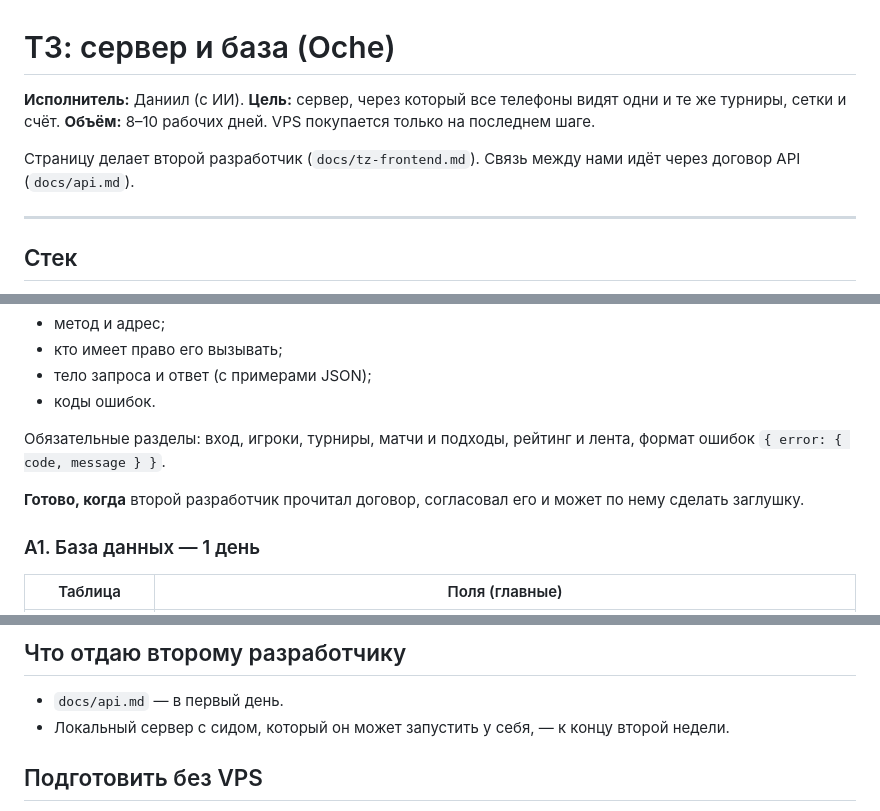
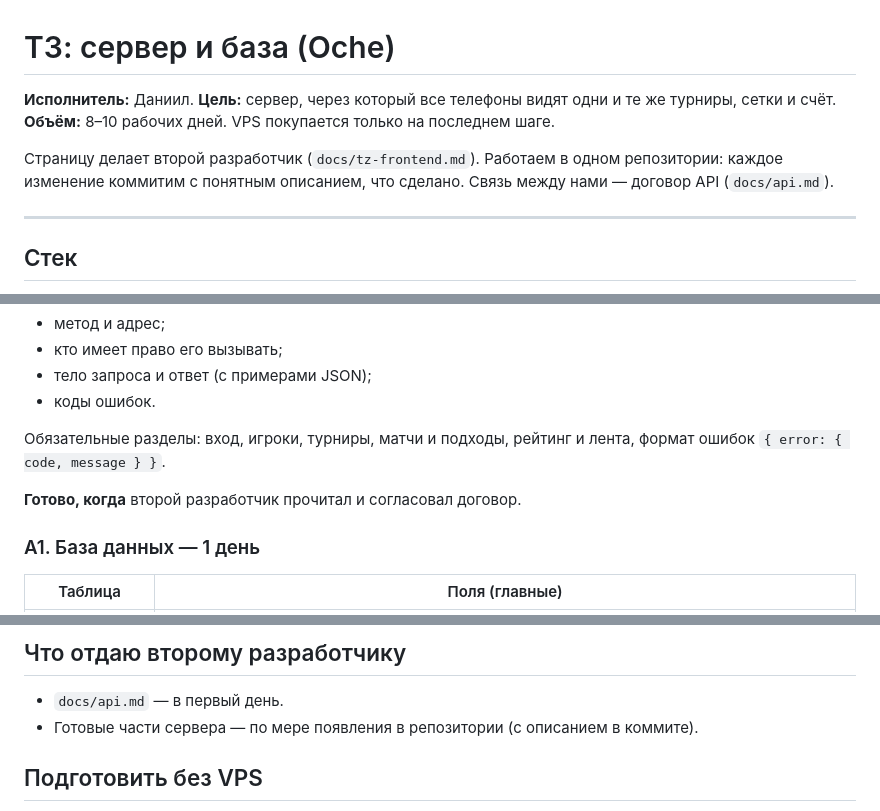
Before and after one commit to Daniryy/NTK_Darts, a Markdown page: docs/tz-backend.md, 3 parts joined by grey strips. GitHub-like rendering.

```diff
--- a/docs/tz-backend.md
+++ b/docs/tz-backend.md
@@ -1,10 +1,10 @@
 # ТЗ: сервер и база (Oche)
 
-**Исполнитель:** Даниил (с ИИ).
+**Исполнитель:** Даниил.
 **Цель:** сервер, через который все телефоны видят одни и те же турниры, сетки и счёт.
 **Объём:** 8–10 рабочих дней. VPS покупается только на последнем шаге.
 
-Страницу делает второй разработчик (`docs/tz-frontend.md`). Связь между нами идёт через договор API (`docs/api.md`).
+Страницу делает второй разработчик (`docs/tz-frontend.md`). Работаем в одном репозитории: каждое изменение коммитим с понятным описанием, что сделано. Связь между нами — договор API (`docs/api.md`).
 
 ---
 
@@ -38,7 +38,7 @@ docs/        api.md, server-load.md
 
 Обязательные разделы: вход, игроки, турниры, матчи и подходы, рейтинг и лента, формат ошибок `{ error: { code, message } }`.
 
-**Готово, когда** второй разработчик прочитал договор, согласовал его и может по нему сделать заглушку.
+**Готово, когда** второй разработчик прочитал и согласовал договор.
 
 ### A1. База данных — 1 день
 
@@ -143,7 +143,7 @@ docs/        api.md, server-load.md
 
 ## Что отдаю второму разработчику
 - `docs/api.md` — в первый день.
-- Локальный сервер с сидом, который он может запустить у себя, — к концу второй недели.
+- Готовые части сервера — по мере появления в репозитории (с описанием в коммите).
 
 ## Подготовить без VPS
 - Зарегистрировать приложение в VK ID. Для разработки адрес возврата `http://localhost`.
```
Also changed, not shown: docs/team-plan.md (+3 -3 lines), docs/tz-frontend.md (+5 -12 lines).
